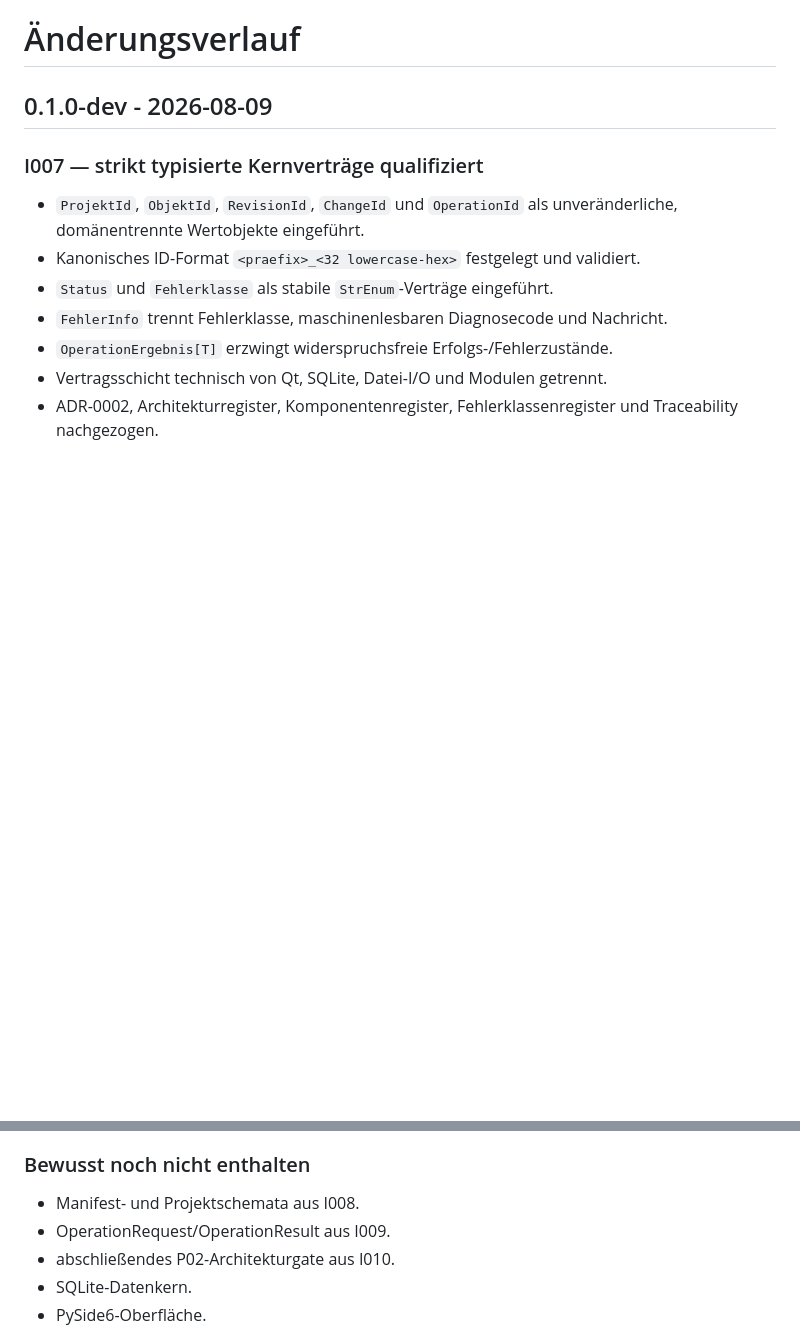
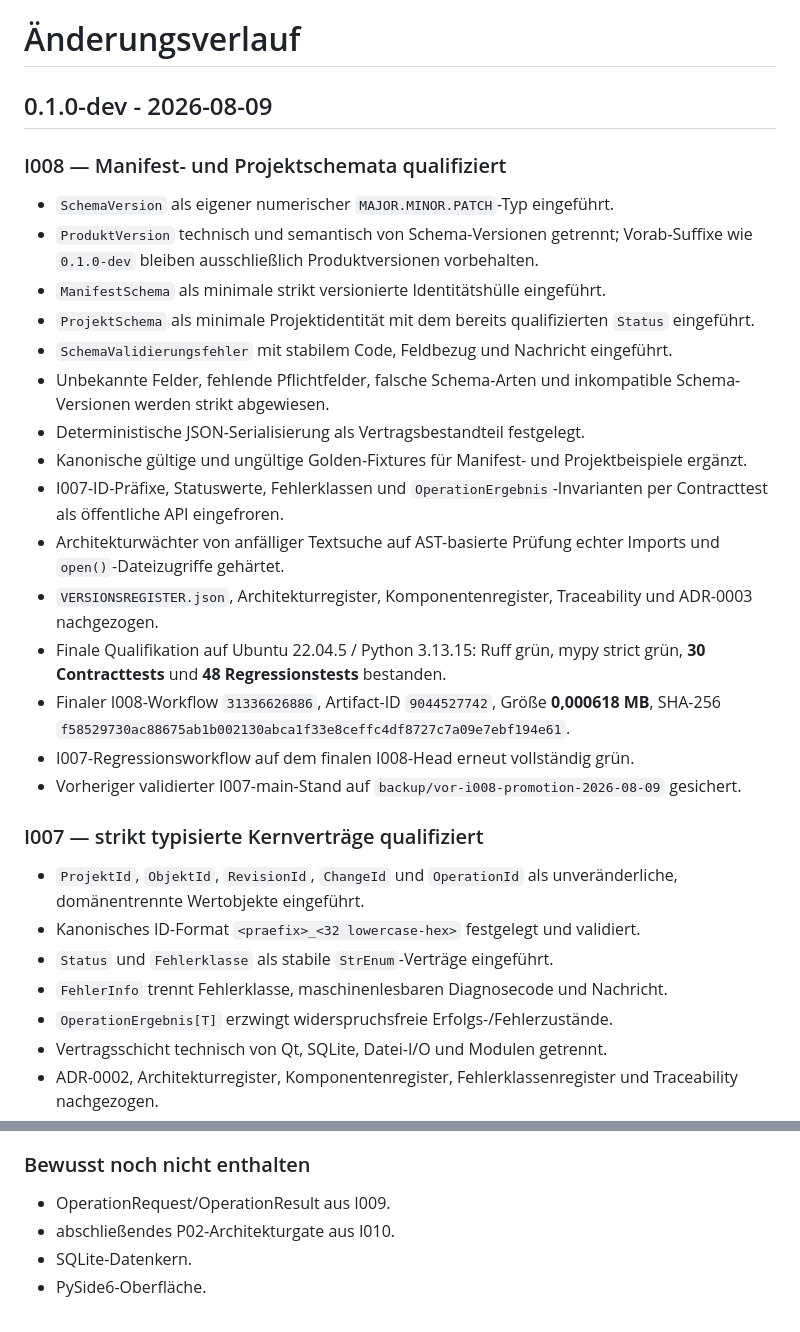
Before and after one commit to provoware/PROVOWARE, a Markdown page: CHANGELOG.md, 2 parts joined by grey strips. Rendered like a GitHub page; blank space fills up the shorter version.

Commit message:
docs(i008): Changelog um qualifizierte Schemaschicht ergänzen

```diff
--- a/CHANGELOG.md
+++ b/CHANGELOG.md
@@ -1,6 +1,23 @@
 # Änderungsverlauf
 
 ## 0.1.0-dev - 2026-08-09
+
+### I008 — Manifest- und Projektschemata qualifiziert
+- `SchemaVersion` als eigener numerischer `MAJOR.MINOR.PATCH`-Typ eingeführt.
+- `ProduktVersion` technisch und semantisch von Schema-Versionen getrennt; Vorab-Suffixe wie `0.1.0-dev` bleiben ausschließlich Produktversionen vorbehalten.
+- `ManifestSchema` als minimale strikt versionierte Identitätshülle eingeführt.
+- `ProjektSchema` als minimale Projektidentität mit dem bereits qualifizierten `Status` eingeführt.
+- `SchemaValidierungsfehler` mit stabilem Code, Feldbezug und Nachricht eingeführt.
+- Unbekannte Felder, fehlende Pflichtfelder, falsche Schema-Arten und inkompatible Schema-Versionen werden strikt abgewiesen.
+- Deterministische JSON-Serialisierung als Vertragsbestandteil festgelegt.
+- Kanonische gültige und ungültige Golden-Fixtures für Manifest- und Projektbeispiele ergänzt.
+- I007-ID-Präfixe, Statuswerte, Fehlerklassen und `OperationErgebnis`-Invarianten per Contracttest als öffentliche API eingefroren.
+- Architekturwächter von anfälliger Textsuche auf AST-basierte Prüfung echter Imports und `open()`-Dateizugriffe gehärtet.
+- `VERSIONSREGISTER.json`, Architekturregister, Komponentenregister, Traceability und ADR-0003 nachgezogen.
+- Finale Qualifikation auf Ubuntu 22.04.5 / Python 3.13.15: Ruff grün, mypy strict grün, **30 Contracttests** und **48 Regressionstests** bestanden.
+- Finaler I008-Workflow `31336626886`, Artifact-ID `9044527742`, Größe **0,000618 MB**, SHA-256 `f58529730ac88675ab1b002130abca1f33e8ceffc4df8727c7a09e7ebf194e61`.
+- I007-Regressionsworkflow auf dem finalen I008-Head erneut vollständig grün.
+- Vorheriger validierter I007-main-Stand auf `backup/vor-i008-promotion-2026-08-09` gesichert.
 
 ### I007 — strikt typisierte Kernverträge qualifiziert
 - `ProjektId`, `ObjektId`, `RevisionId`, `ChangeId` und `OperationId` als unveränderliche, domänentrennte Wertobjekte eingeführt.
@@ -47,7 +64,6 @@
 - Initiale Evidence für I000-I004.
 
 ### Bewusst noch nicht enthalten
-- Manifest- und Projektschemata aus I008.
 - OperationRequest/OperationResult aus I009.
 - abschließendes P02-Architekturgate aus I010.
 - SQLite-Datenkern.
```
